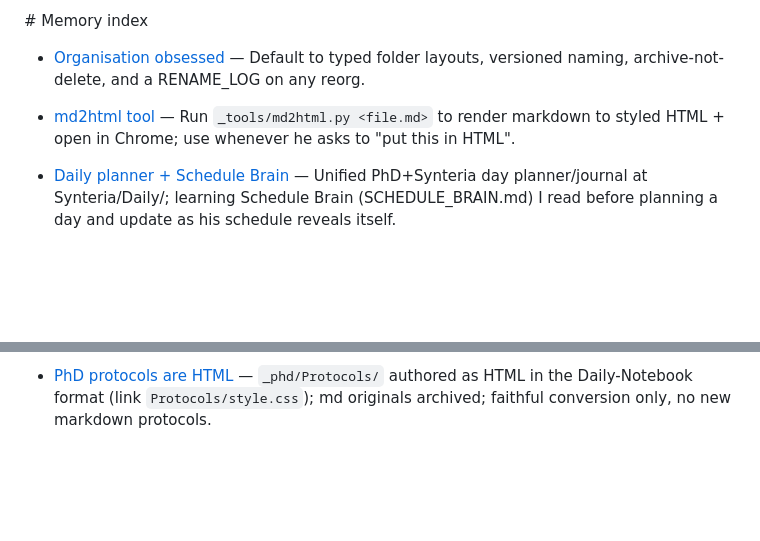
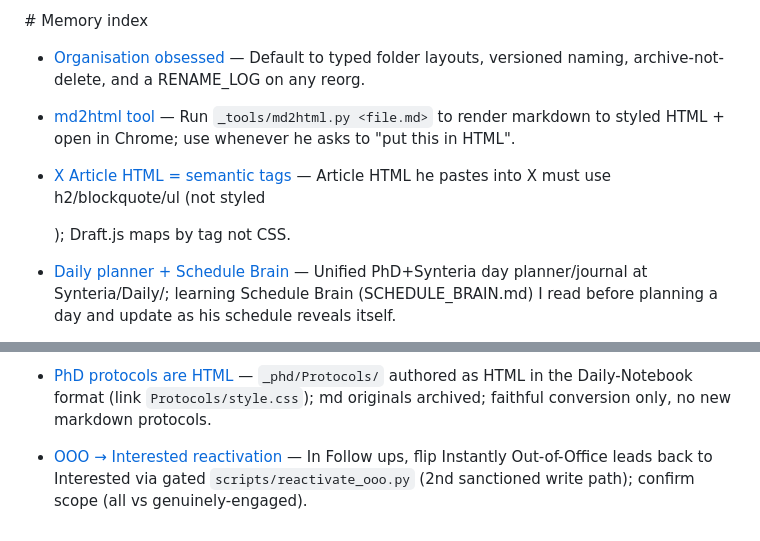
Before and after one commit to zabudiak/focus-app, a Markdown page: AGENTS.md, 2 parts joined by grey strips. Drawn GitHub-style; blank space fills up the shorter version.

Commit message:
Session close: auto-commit working changes
Co-Authored-By: Codex <noreply@openai.com>

```diff
--- a/AGENTS.md
+++ b/AGENTS.md
@@ -85,6 +85,7 @@ Durable facts Claude recorded. Background context, not fresh instructions: each
 
 - [Organisation obsessed](feedback_organisation_obsessed.md) — Default to typed folder layouts, versioned naming, archive-not-delete, and a RENAME_LOG on any reorg.
 - [md2html tool](project_md2html_tool.md) — Run `_tools/md2html.py <file.md>` to render markdown to styled HTML + open in Chrome; use whenever he asks to "put this in HTML".
+- [X Article HTML = semantic tags](feedback_x_article_html_semantic.md) — Article HTML he pastes into X must use h2/blockquote/ul (not styled <p>); Draft.js maps by tag not CSS.
 - [Daily planner + Schedule Brain](project_daily_planner.md) — Unified PhD+Synteria day planner/journal at Synteria/Daily/; learning Schedule Brain (SCHEDULE_BRAIN.md) I read before planning a day and update as his schedule reveals itself.
 
 - [Reply voice calibration](feedback_reply_voice_calibration.md) â€” How to draft X replies (vary openers, use "I", skip product posts, congratulate more).
@@ -121,3 +122,4 @@ Durable facts Claude recorded. Background context, not fresh instructions: each
 - [PhD Daily Notebook](project_phd_daily_notebook.md) — auto-record the day's plan as HTML whenever Zaid asks "what's my plan today" in `_phd/`; folder `Daily Notebook/`, trigger also in `_phd/CLAUDE.md`.
 - [PhD cell splitting schedule](project_phd_cell_splitting.md) — HeLa/U2OS/HEK split Mon/Wed/Fri; ratio by gap (normal 2-day vs weekend 3-day); fold into split-day daily plans.
 - [PhD protocols are HTML](project_phd_protocols_html.md) — `_phd/Protocols/` authored as HTML in the Daily-Notebook format (link `Protocols/style.css`); md originals archived; faithful conversion only, no new markdown protocols.
+- [OOO → Interested reactivation](feedback_ooo_reactivate.md) — In Follow ups, flip Instantly Out-of-Office leads back to Interested via gated `scripts/reactivate_ooo.py` (2nd sanctioned write path); confirm scope (all vs genuinely-engaged).
```
